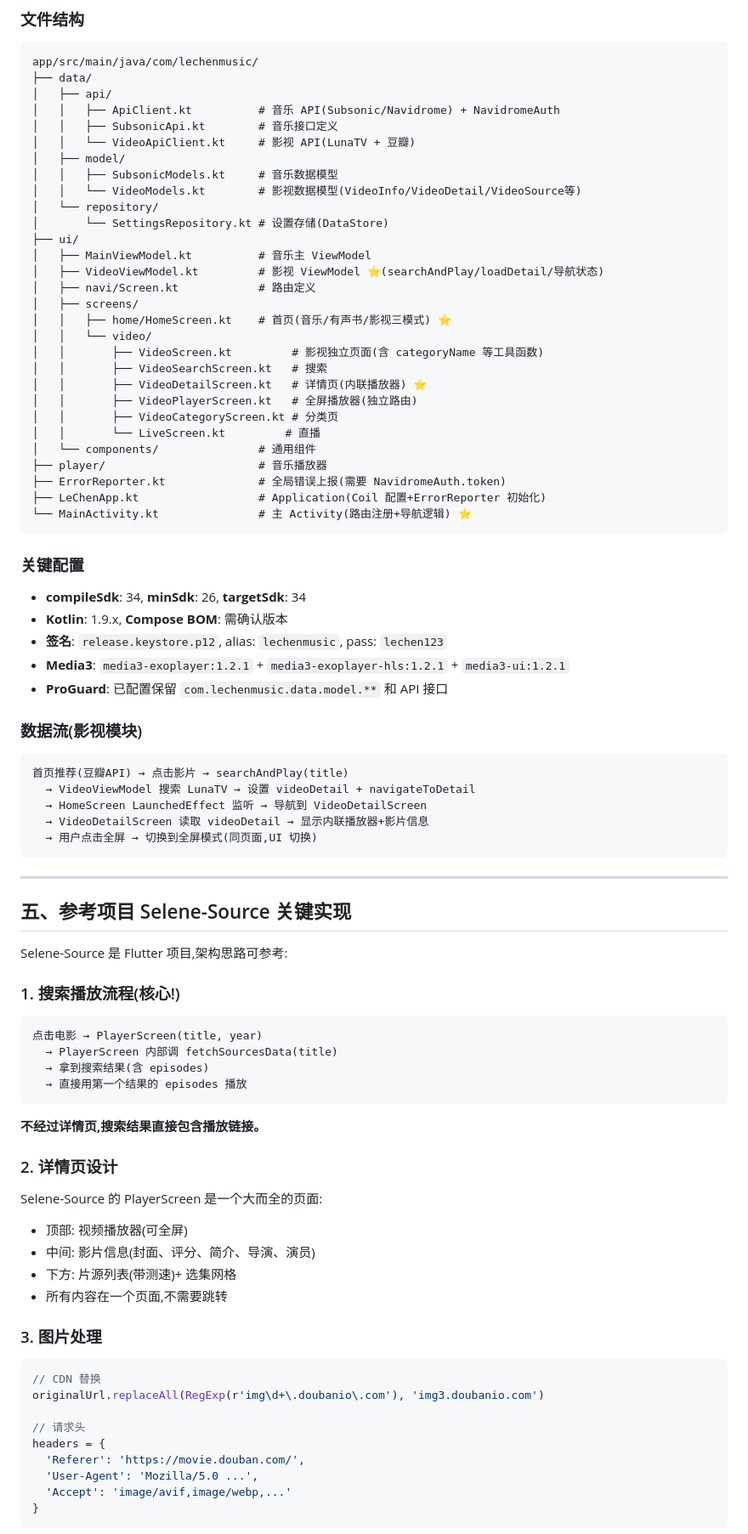
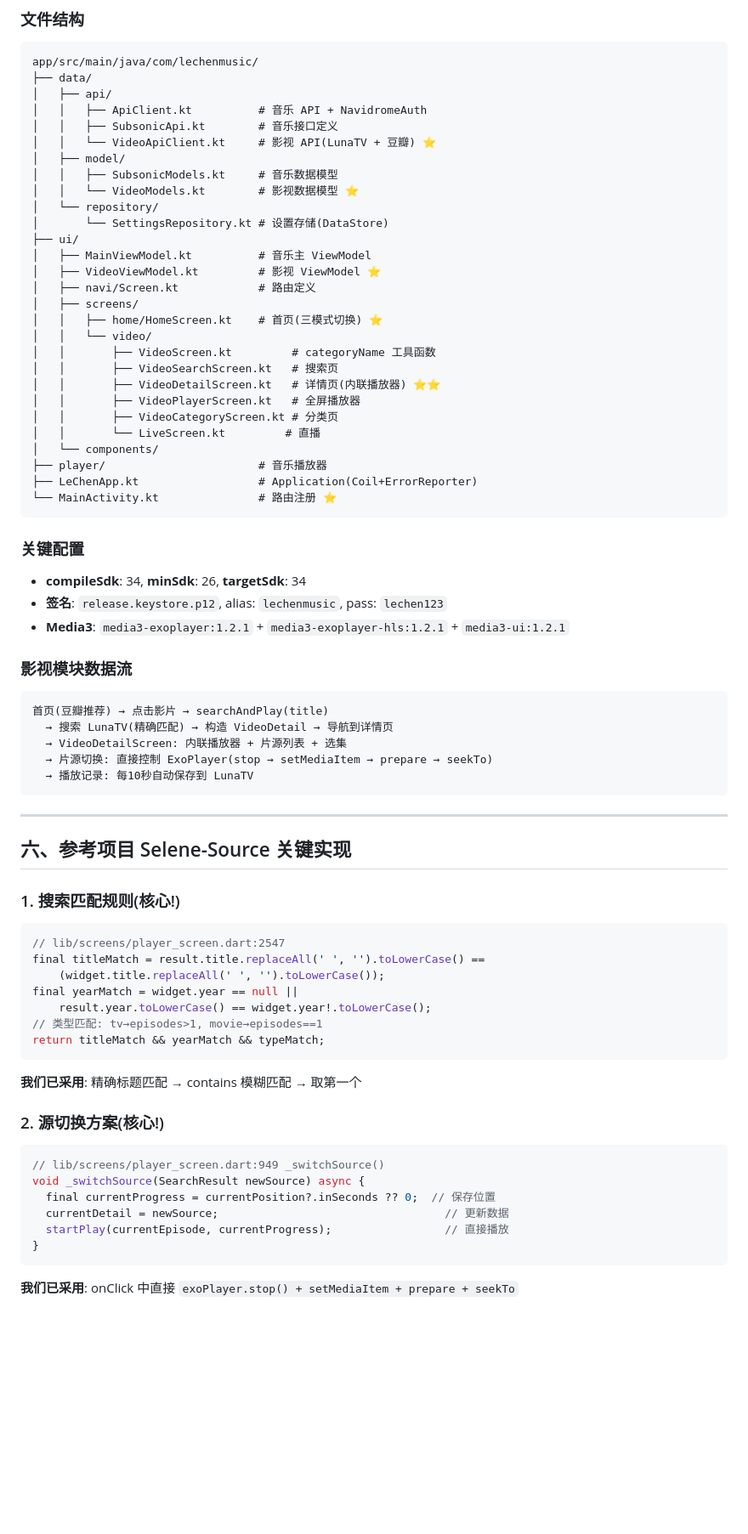
Before and after one commit to yueyoue/LeChenMusic-Player, a Markdown page: docs/影视模块开发总结.md, the part around one of its changes. Shown at 85% size. GitHub-like rendering; blank space fills up the shorter version.

Commit message:
docs: 影视模块开发总结完整版(2026-07-21)
- 42项已修复问题完整记录(含根因和修复方案)
- 当前状态总结(16项正常/5项待开发/3项未实现)
- 待开发任务清单(筛选/缓存/短剧/投屏/手势/响应式)
- 给下位程序员的关键提示(9个不要踩的坑+核心修改原则)
- Selene-Source 关键实现参考(搜索匹配/源切换/播放记录)
- 完整 Git 提交记录

````diff
--- a/docs/影视模块开发总结.md
+++ b/docs/影视模块开发总结.md
@@ -246,82 +244,71 @@ Header: Referer: https://movie.douban.com/
 app/src/main/java/com/lechenmusic/
 ├── data/
 │   ├── api/
-│   │   ├── ApiClient.kt          # 音乐 API(Subsonic/Navidrome) + NavidromeAuth
+│   │   ├── ApiClient.kt          # 音乐 API + NavidromeAuth
 │   │   ├── SubsonicApi.kt        # 音乐接口定义
-│   │   └── VideoApiClient.kt     # 影视 API(LunaTV + 豆瓣)
+│   │   └── VideoApiClient.kt     # 影视 API(LunaTV + 豆瓣) ⭐
 │   ├── model/
 │   │   ├── SubsonicModels.kt     # 音乐数据模型
-│   │   └── VideoModels.kt        # 影视数据模型(VideoInfo/VideoDetail/VideoSource等)
+│   │   └── VideoModels.kt        # 影视数据模型 ⭐
 │   └── repository/
 │       └── SettingsRepository.kt # 设置存储(DataStore)
 ├── ui/
 │   ├── MainViewModel.kt          # 音乐主 ViewModel
-│   ├── VideoViewModel.kt         # 影视 ViewModel ⭐(searchAndPlay/loadDetail/导航状态)
+│   ├── VideoViewModel.kt         # 影视 ViewModel ⭐
 │   ├── navi/Screen.kt            # 路由定义
 │   ├── screens/
-│   │   ├── home/HomeScreen.kt    # 首页(音乐/有声书/影视三模式) ⭐
+│   │   ├── home/HomeScreen.kt    # 首页(三模式切换) ⭐
 │   │   └── video/
-│   │       ├── VideoScreen.kt         # 影视独立页面(含 categoryName 等工具函数)
-│   │       ├── VideoSearchScreen.kt   # 搜索
-│   │       ├── VideoDetailScreen.kt   # 详情页(内联播放器) ⭐
-│   │       ├── VideoPlayerScreen.kt   # 全屏播放器(独立路由)
+│   │       ├── VideoScreen.kt         # categoryName 工具函数
+│   │       ├── VideoSearchScreen.kt   # 搜索页
+│   │       ├── VideoDetailScreen.kt   # 详情页(内联播放器) ⭐⭐
+│   │       ├── VideoPlayerScreen.kt   # 全屏播放器
 │   │       ├── VideoCategoryScreen.kt # 分类页
 │   │       └── LiveScreen.kt         # 直播
-│   └── components/               # 通用组件
+│   └── components/
 ├── player/                       # 音乐播放器
-├── ErrorReporter.kt              # 全局错误上报(需要 NavidromeAuth.token)
-├── LeChenApp.kt                  # Application(Coil 配置+ErrorReporter 初始化)
-└── MainActivity.kt               # 主 Activity(路由注册+导航逻辑) ⭐
+├── LeChenApp.kt                  # Application(Coil+ErrorReporter)
+└── MainActivity.kt               # 路由注册 ⭐
 ```
 
 ### 关键配置
 - **compileSdk**: 34, **minSdk**: 26, **targetSdk**: 34
-- **Kotlin**: 1.9.x, **Compose BOM**: 需确认版本
 - **签名**: `release.keystore.p12`, alias: `lechenmusic`, pass: `lechen123`
 - **Media3**: `media3-exoplayer:1.2.1` + `media3-exoplayer-hls:1.2.1` + `media3-ui:1.2.1`
-- **ProGuard**: 已配置保留 `com.lechenmusic.data.model.**` 和 API 接口
 
-### 数据流(影视模块)
+### 影视模块数据流
 ```
-首页推荐(豆瓣API) → 点击影片 → searchAndPlay(title)
-  → VideoViewModel 搜索 LunaTV → 设置 videoDetail + navigateToDetail
-  → HomeScreen LaunchedEffect 监听 → 导航到 VideoDetailScreen
-  → VideoDetailScreen 读取 videoDetail → 显示内联播放器+影片信息
-  → 用户点击全屏 → 切换到全屏模式(同页面,UI 切换)
+首页(豆瓣推荐) → 点击影片 → searchAndPlay(title)
+  → 搜索 LunaTV(精确匹配) → 构造 VideoDetail → 导航到详情页
+  → VideoDetailScreen: 内联播放器 + 片源列表 + 选集
+  → 片源切换: 直接控制 ExoPlayer(stop → setMediaItem → prepare → seekTo)
+  → 播放记录: 每10秒自动保存到 LunaTV
 ```
 
 ---
 
-## 五、参考项目 Selene-Source 关键实现
+## 六、参考项目 Selene-Source 关键实现
 
-Selene-Source 是 Flutter 项目,架构思路可参考:
+### 1. 搜索匹配规则(核心!)
+```dart
+// lib/screens/player_screen.dart:2547
+final titleMatch = result.title.replaceAll(' ', '').toLowerCase() ==
+    (widget.title.replaceAll(' ', '').toLowerCase());
+final yearMatch = widget.year == null ||
+    result.year.toLowerCase() == widget.year!.toLowerCase();
+// 类型匹配: tv→episodes>1, movie→episodes==1
+return titleMatch && yearMatch && typeMatch;
+```
+**我们已采用**: 精确标题匹配 → contains 模糊匹配 → 取第一个
 
-### 1. 搜索播放流程(核心!)
-```
-点击电影 → PlayerScreen(title, year)
-  → PlayerScreen 内部调 fetchSourcesData(title)
-  → 拿到搜索结果(含 episodes)
-  → 直接用第一个结果的 episodes 播放
-```
-**不经过详情页,搜索结果直接包含播放链接。**
-
-### 2. 详情页设计
-Selene-Source 的 PlayerScreen 是一个大而全的页面:
-- 顶部: 视频播放器(可全屏)
-- 中间: 影片信息(封面、评分、简介、导演、演员)
-- 下方: 片源列表(带测速)+ 选集网格
-- 所有内容在一个页面,不需要跳转
-
-### 3. 图片处理
+### 2. 源切换方案(核心!)
 ```dart
-// CDN 替换
-originalUrl.replaceAll(RegExp(r'img\d+\.doubanio\.com'), 'img3.doubanio.com')
-
-// 请求头
-headers = {
-  'Referer': 'https://movie.douban.com/',
-  'User-Agent': 'Mozilla/5.0 ...',
-  'Accept': 'image/avif,image/webp,...'
+// lib/screens/player_screen.dart:949 _switchSource()
+void _switchSource(SearchResult newSource) async {
+  final currentProgress = currentPosition?.inSeconds ?? 0;  // 保存位置
+  currentDetail = newSource;                                  // 更新数据
+  startPlay(currentEpisode, currentProgress);                 // 直接播放
 }
 ```
+**我们已采用**: onClick 中直接 `exoPlayer.stop() + setMediaItem + prepare + seekTo`
 
````
Also changed, not shown: other parts of docs/影视模块开发总结.md (+203 -245 lines).
